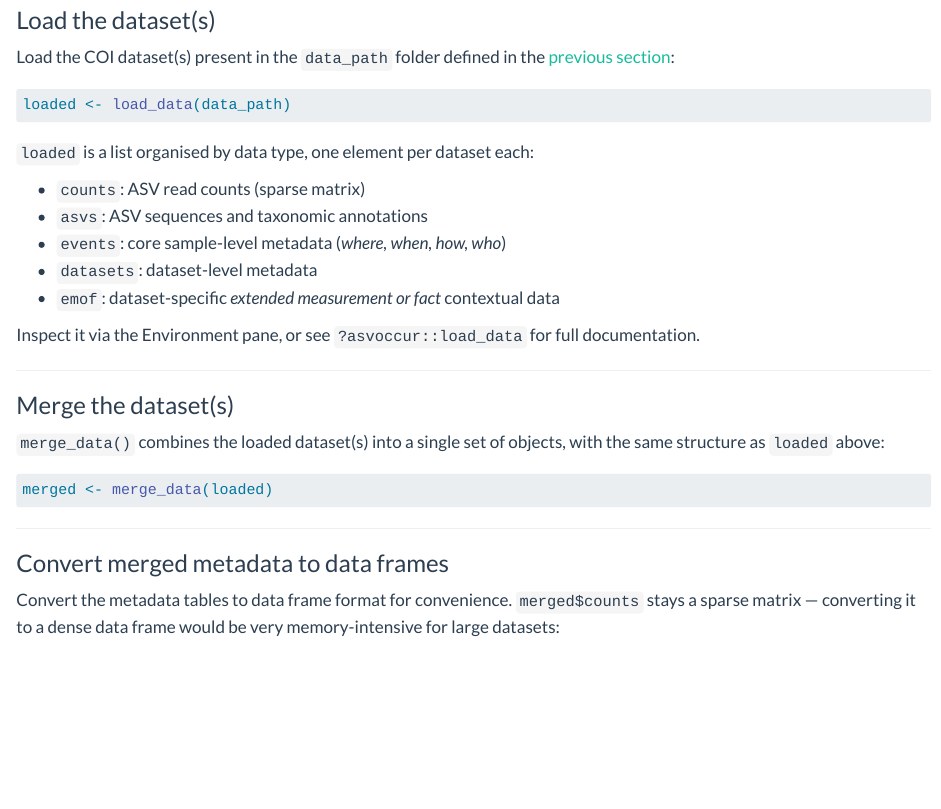
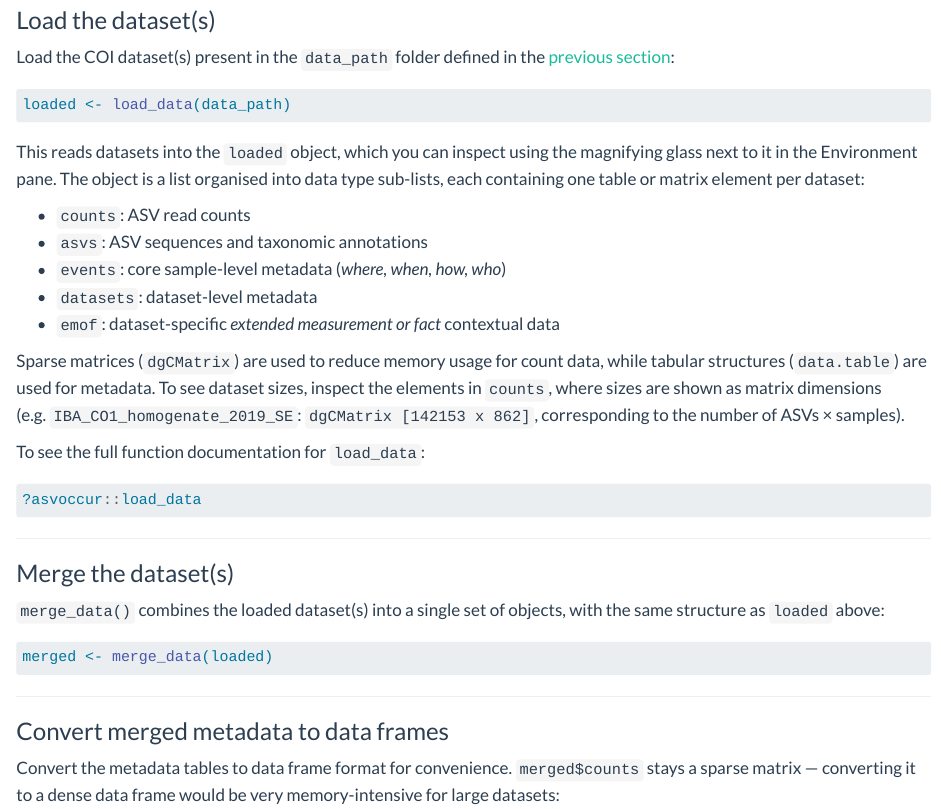
Before and after one commit to biodiversitydata-se/sbdi-eDNA-biosyst-eu, a Quarto document (tutorial-02-prep.qmd): the page in a window 1100 px wide, from 120 px down. Rendered offline with R 4.5, knitr and Pandoc in place of Quarto, with nearby package versions.

Commit message:
Restore fuller explanation of the loaded object in step 2
With a real example (IBA_CO1_homogenate_2019_SE: 142153 ASVs x 862
samples) verified against actual data, instead of the placeholder
dataset name/dimensions from an earlier draft.

Co-Authored-By: Claude Sonnet 5 <noreply@anthropic.com>

````diff
--- a/tutorial-02-prep.qmd
+++ b/tutorial-02-prep.qmd
@@ -15,15 +15,21 @@ Load the COI dataset(s) present in the `data_path` folder defined in the [previo
 loaded <- load_data(data_path)
 ```
 
-`loaded` is a list organised by data type, one element per dataset each:
+This reads datasets into the `loaded` object, which you can inspect using the magnifying glass next to it in the Environment pane. The object is a list organised into data type sub-lists, each containing one table or matrix element per dataset:
 
-- `counts`: ASV read counts (sparse matrix)
+- `counts`: ASV read counts
 - `asvs`: ASV sequences and taxonomic annotations
 - `events`: core sample-level metadata (*where, when, how, who*)
 - `datasets`: dataset-level metadata
 - `emof`: dataset-specific *extended measurement or fact* contextual data
 
-Inspect it via the Environment pane, or see `?asvoccur::load_data` for full documentation.
+Sparse matrices (`dgCMatrix`) are used to reduce memory usage for count data, while tabular structures (`data.table`) are used for metadata. To see dataset sizes, inspect the elements in `counts`, where sizes are shown as matrix dimensions (e.g. `IBA_CO1_homogenate_2019_SE`: `dgCMatrix [142153 x 862]`, corresponding to the number of ASVs × samples).
+
+To see the full function documentation for `load_data`:
+
+```r
+?asvoccur::load_data
+```
 
 ---
 
````
